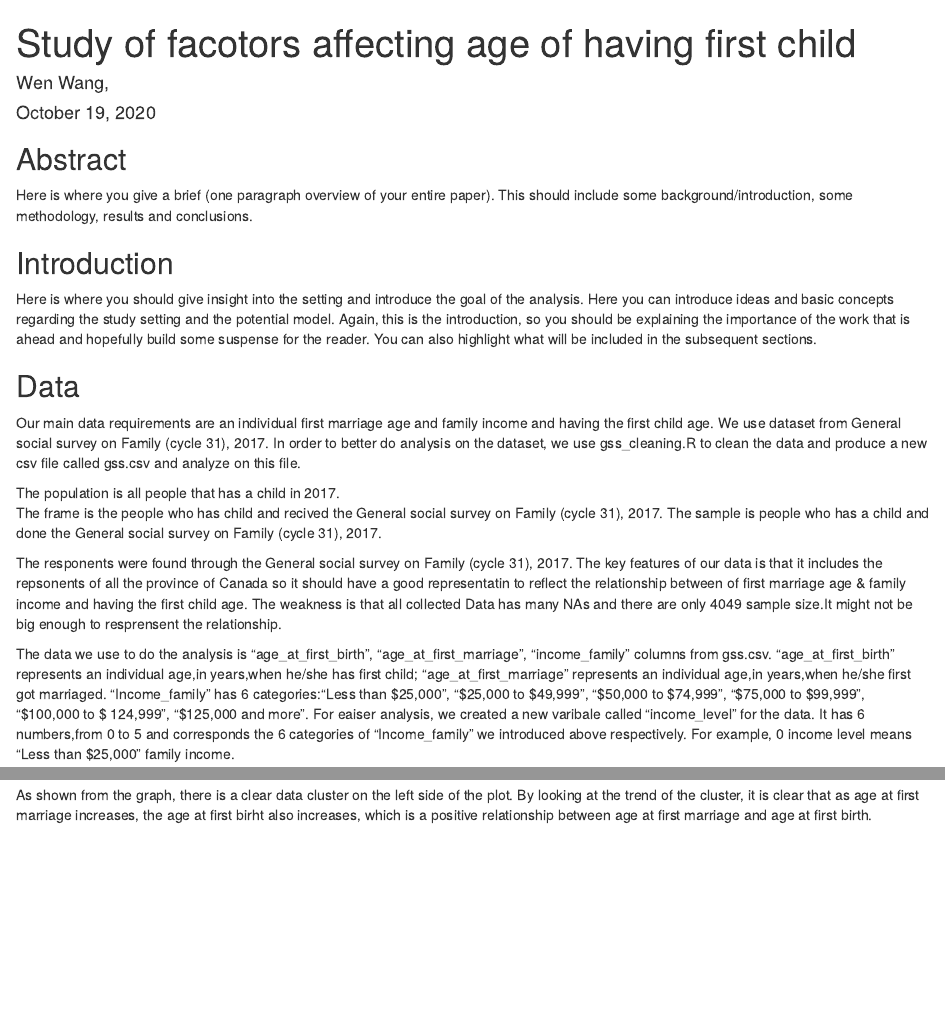
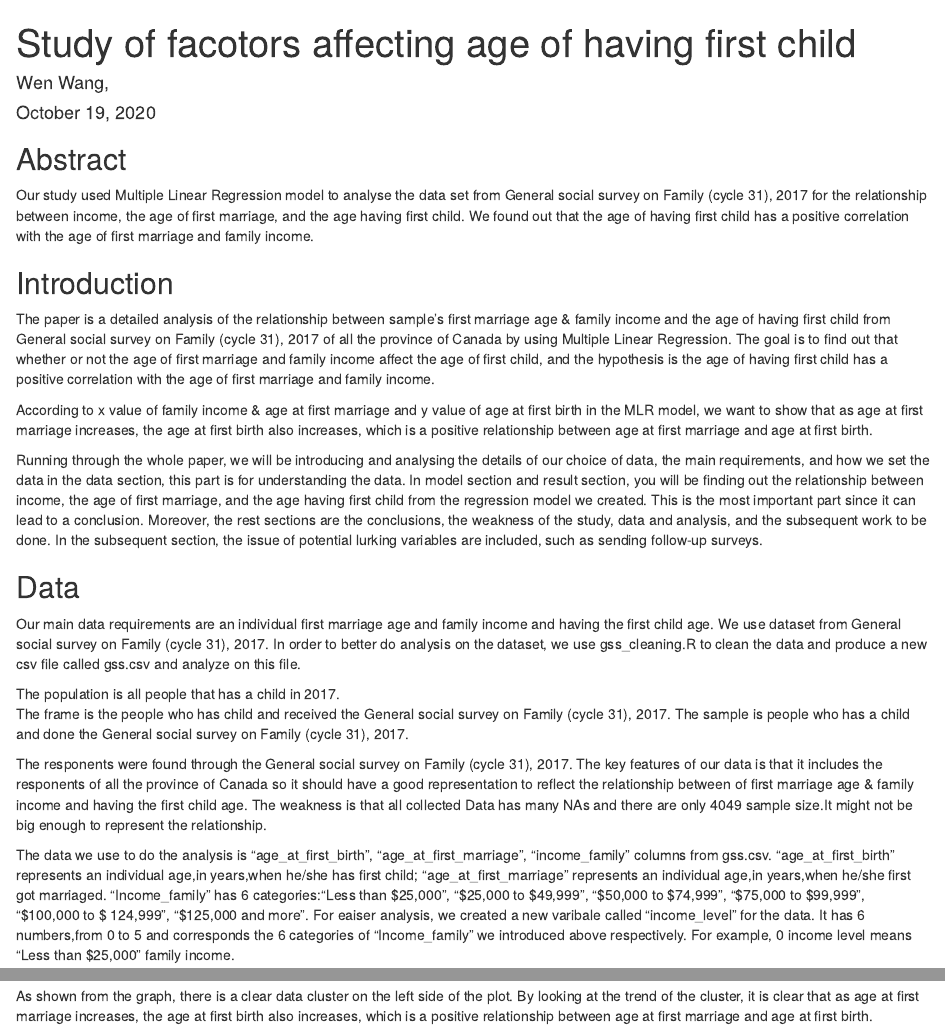
Before and after one commit to wangw218/STA304PS2, an R Markdown document (PS2/ProblemSet2.Rmd): the page in a window 1100 px wide, from its top, and a second part further down, joined at a grey line. Rendered offline with R 4.5, knitr and Pandoc, with nearby package versions; some code elsewhere in the file could not run offline.

Commit message:
Update ProblemSet2.Rmd

````diff
--- a/PS2/ProblemSet2.Rmd
+++ b/PS2/ProblemSet2.Rmd
@@ -15,21 +15,27 @@ knitr::opts_chunk$set(echo = FALSE)
 
 ## Abstract
 
-Here is where you give a brief (one paragraph overview of your entire paper). This should include some background/introduction, some methodology, results and conclusions.
+Our study used Multiple Linear Regression model to analyse the data set from General social survey on Family (cycle 31), 2017 for the relationship between income, the age of first marriage, and the age having first child. We found out that the age of having first child has a positive correlation with the age of first marriage and family income.
+
 
 ## Introduction
 
-Here is where you should give insight into the setting and introduce the goal of the analysis. Here you can introduce ideas and basic concepts regarding the study setting and the potential model. Again, this is the introduction, so you should be explaining the importance of the work that is ahead and hopefully build some suspense for the reader. You can also highlight what will be included in the subsequent sections.
+The paper is a detailed analysis of the relationship between sample's first marriage age & family income and  the age of having first child from General social survey on Family (cycle 31), 2017 of all the province of Canada by using Multiple Linear Regression. The goal is to find out that whether or not the age of first marriage and family income affect the age of first child, and the hypothesis is the age of having first child has a positive correlation with the age of first marriage and family income.
+
+According to x value of family income & age at first marriage and y value of age at first birth in the MLR model, we want to show that as age at first marriage increases, the age at first birth also increases, which is a positive relationship between age at first marriage and age at first birth.
+
+Running through the whole paper, we will be introducing and analysing the details of our choice of data, the main requirements, and how we set the data in the data section, this part is for understanding the data. In model section and result section, you will be finding out the relationship between income, the age of first marriage, and the age having first child from the regression model we created. This is the most important part since it can lead to a conclusion. Moreover, the rest sections are the conclusions, the weakness of the study, data and analysis, and the subsequent work to be done. In the subsequent section, the issue of potential lurking variables are included, such as sending follow-up surveys.
+
 
 ## Data
 
 Our main data requirements are an individual first marriage age and family income and having the first child age. We use dataset from General social survey on Family (cycle 31), 2017. In order to better do analysis on the dataset, we use gss_cleaning.R to clean the data and produce a new csv file called gss.csv and analyze on this file.
 
 The population is all people that has a child in 2017.
-The frame is the people who has child and recived the General social survey on Family (cycle 31), 2017.
+The frame is the people who has child and received the General social survey on Family (cycle 31), 2017.
 The sample is people who has a child and done the General social survey on Family (cycle 31), 2017.
 
-The responents were found through the General social survey on Family (cycle 31), 2017. The key features of our data is that it includes the repsonents of all the province of Canada so it should have a good representatin to reflect the relationship between of first marriage age & family income and having the first child age. The weakness is that all collected Data has many NAs and there are only 4049 sample size.It might not be big enough to resprensent the relationship.
+The responents were found through the General social survey on Family (cycle 31), 2017. The key features of our data is that it includes the responents of all the province of Canada so it should have a good representation to reflect the relationship between of first marriage age & family income and having the first child age. The weakness is that all collected Data has many NAs and there are only 4049 sample size.It might not be big enough to represent the relationship.
 
 The data we use to do the analysis is "age_at_first_birth", "age_at_first_marriage", "income_family" columns from gss.csv. "age_at_first_birth" represents an individual age,in years,when he/she has first child; "age_at_first_marriage" represents an individual age,in years,when he/she first got marriaged. "Income_family" has 6 categories:"Less than \$25,000", "\$25,000 to \$49,999", "\$50,000 to \$74,999", "\$75,000 to \$99,999", "\$100,000 to \$ 124,999", "$125,000 and more". For eaiser analysis, we created a new varibale called "income_level" for the data. It has 6 numbers,from 0 to 5 and corresponds the 6 categories of "Income_family" we introduced above respectively. For example, 0 income level means "Less than \$25,000" family income.
 
@@ -113,7 +119,7 @@ cleaned_gss_data %>%
        title = "Figure 2: Scatter plot for Age at first marriage and Age at first birth")
 ```
 
-As shown from the graph, there is a clear data cluster on the left side of the plot. By looking at the trend of the cluster, it is clear that as age at first marriage increases, the age at first birht also increases, which is a positive relationship between age at first marriage and age at first birth.
+As shown from the graph, there is a clear data cluster on the left side of the plot. By looking at the trend of the cluster, it is clear that as age at first marriage increases, the age at first birth also increases, which is a positive relationship between age at first marriage and age at first birth.
 
 Next, we will combine age at first marriage with the other explantory variable, family income, to predict the age at first birth.
 
````
